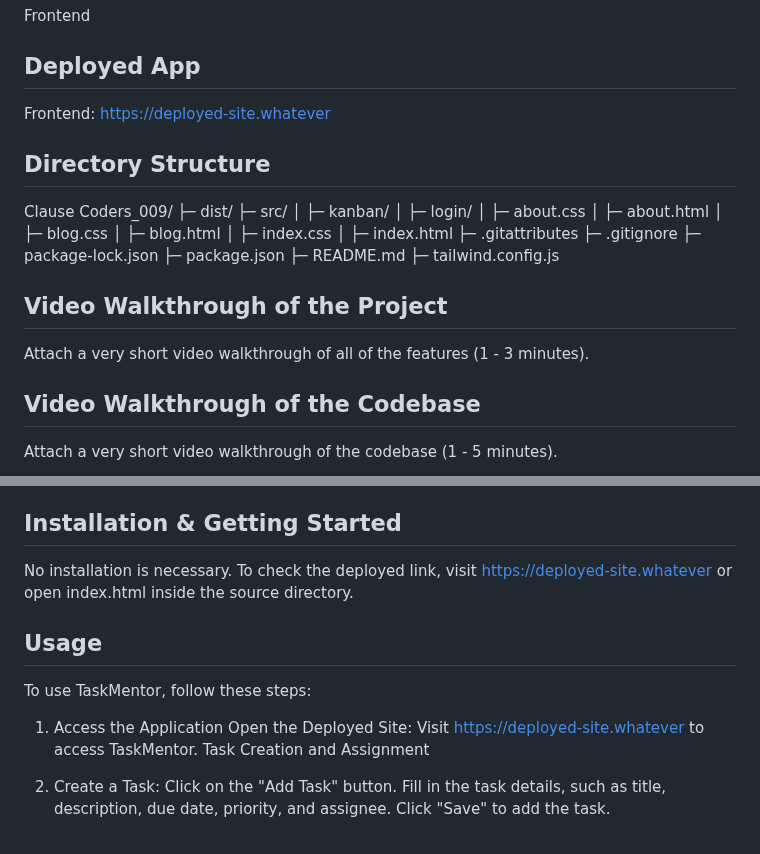
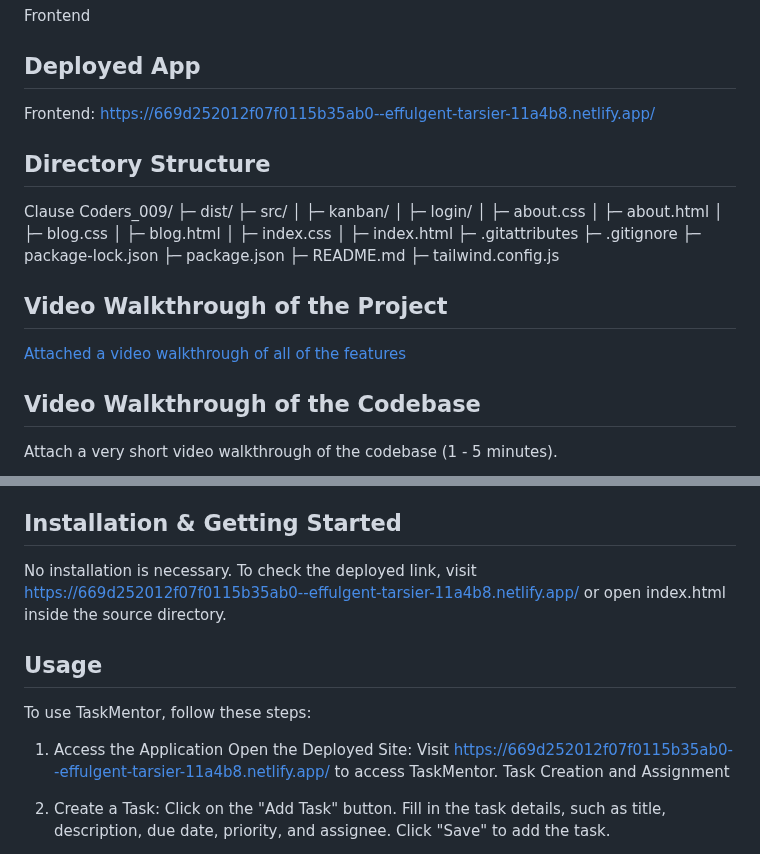
Before and after one commit to DPratap101/Clause-Coders_009, a Markdown page: README.md, 2 parts joined by grey strips. GitHub-like rendering.

Commit message:
video1 added

```diff
--- a/README.md
+++ b/README.md
@@ -7,7 +7,7 @@ TaskMentor is a task management tool designed to streamline task creation, assig
 Frontend
 
 ## Deployed App
-Frontend: https://deployed-site.whatever
+Frontend: https://669d252012f07f0115b35ab0--effulgent-tarsier-11a4b8.netlify.app/
 
 ## Directory Structure
 Clause Coders_009/
@@ -30,7 +30,7 @@ Clause Coders_009/
 
 
 ## Video Walkthrough of the Project
-Attach a very short video walkthrough of all of the features (1 - 3 minutes).
+[Attached a video walkthrough of all of the features](https://youtu.be/LmKFrdgN8t4)
 
 ## Video Walkthrough of the Codebase
 Attach a very short video walkthrough of the codebase (1 - 5 minutes).
@@ -49,12 +49,12 @@ Prioritized simplicity and ease of use in the user interface design.
 
 
 ## Installation & Getting Started
-No installation is necessary. To check the deployed link, visit https://deployed-site.whatever or open index.html inside the source directory.
+No installation is necessary. To check the deployed link, visit https://669d252012f07f0115b35ab0--effulgent-tarsier-11a4b8.netlify.app/ or open index.html inside the source directory.
 
 ## Usage
 To use TaskMentor, follow these steps:
 1. Access the Application
-    Open the Deployed Site: Visit https://deployed-site.whatever to access TaskMentor.
+    Open the Deployed Site: Visit https://669d252012f07f0115b35ab0--effulgent-tarsier-11a4b8.netlify.app/ to access TaskMentor.
     Task Creation and Assignment
 
 2. Create a Task:
```
